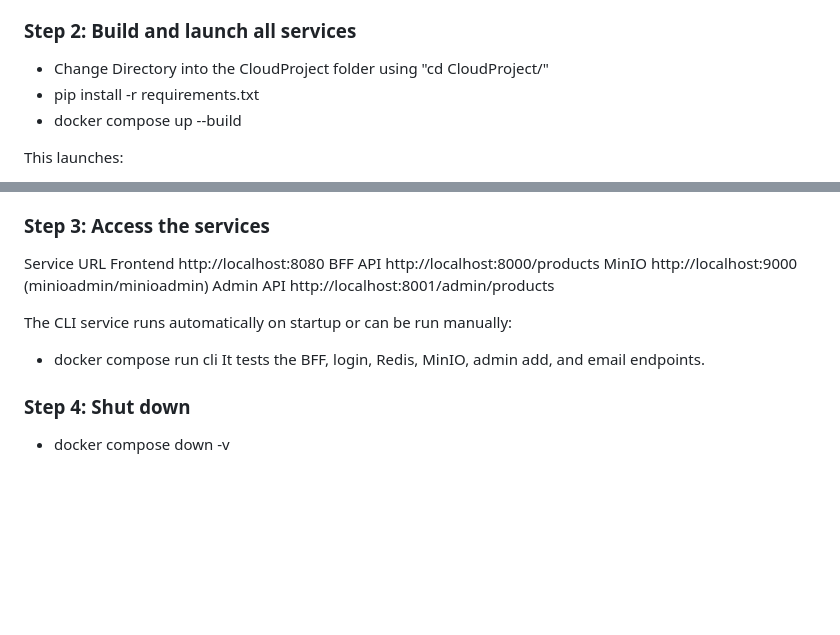
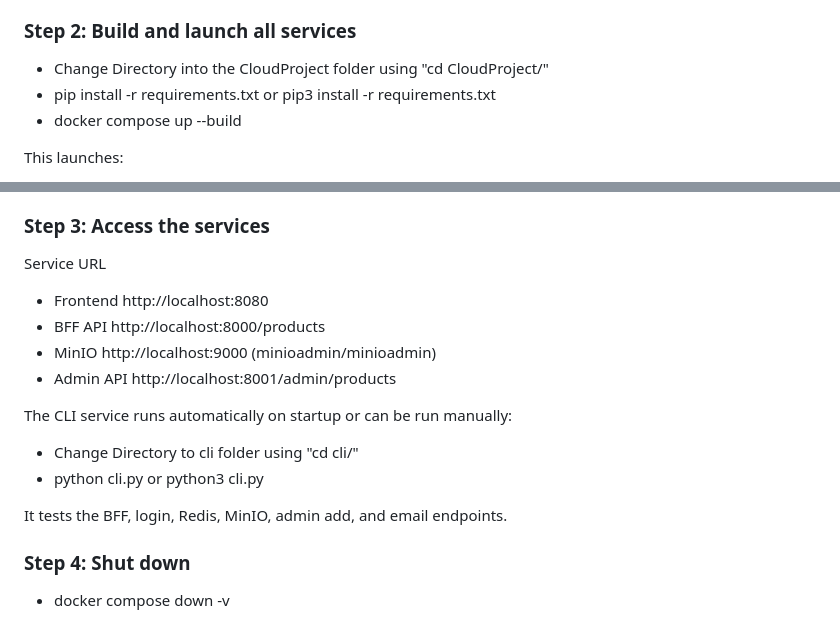
Before and after one commit to childsj3ATWIT/CloudFinal, a Markdown page: README.md, 2 parts joined by grey strips. Rendered like a GitHub page; blank space fills up the shorter version.

```diff
--- a/README.md
+++ b/README.md
@@ -46,7 +46,7 @@ All services run on a shared Docker bridge network, and services use internal DN
 
 ### Step 2: Build and launch all services
 - Change Directory into the CloudProject folder using "cd CloudProject/"
-- pip install -r requirements.txt
+- pip install -r requirements.txt or pip3 install -r requirements.txt
 - docker compose up --build
 
 This launches:
@@ -62,13 +62,15 @@ This launches:
 
 ### Step 3: Access the services
 Service	URL
-Frontend	http://localhost:8080
-BFF API	http://localhost:8000/products
-MinIO	http://localhost:9000 (minioadmin/minioadmin)
-Admin API	http://localhost:8001/admin/products
+- Frontend	http://localhost:8080
+- BFF API	http://localhost:8000/products
+- MinIO	http://localhost:9000 (minioadmin/minioadmin)
+- Admin API	http://localhost:8001/admin/products
 
 The CLI service runs automatically on startup or can be run manually:
-- docker compose run cli
+- Change Directory to cli folder using "cd cli/"
+- python cli.py or python3 cli.py
+
 It tests the BFF, login, Redis, MinIO, admin add, and email endpoints.
 
 ### Step 4: Shut down
```
